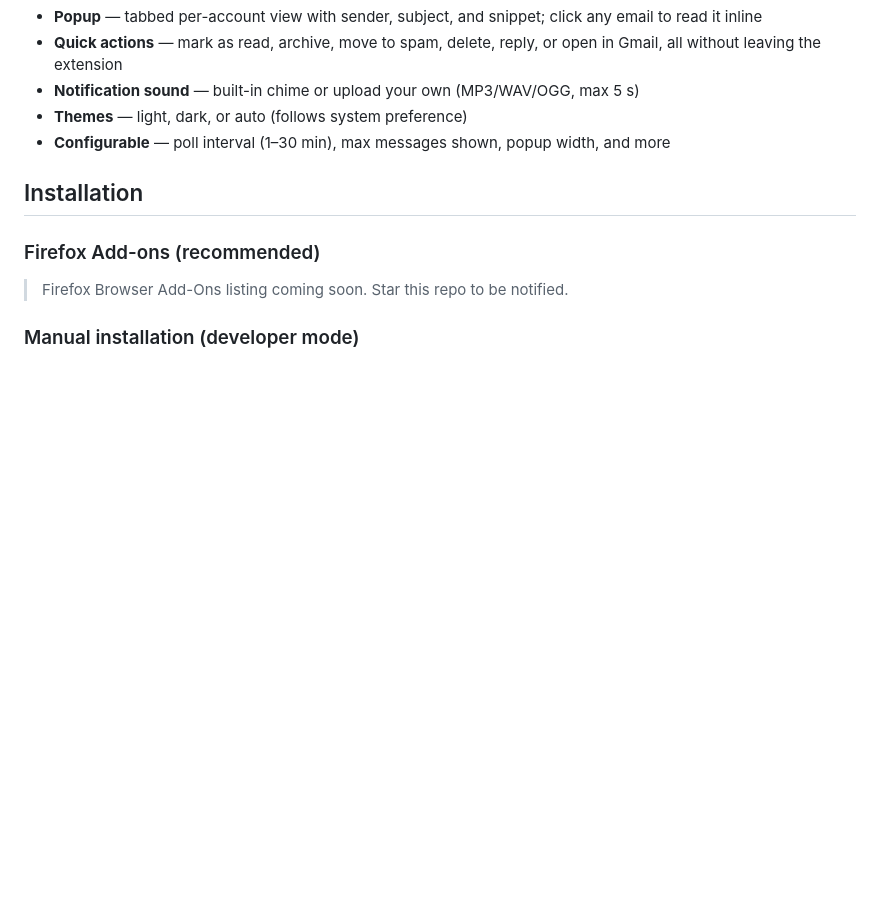
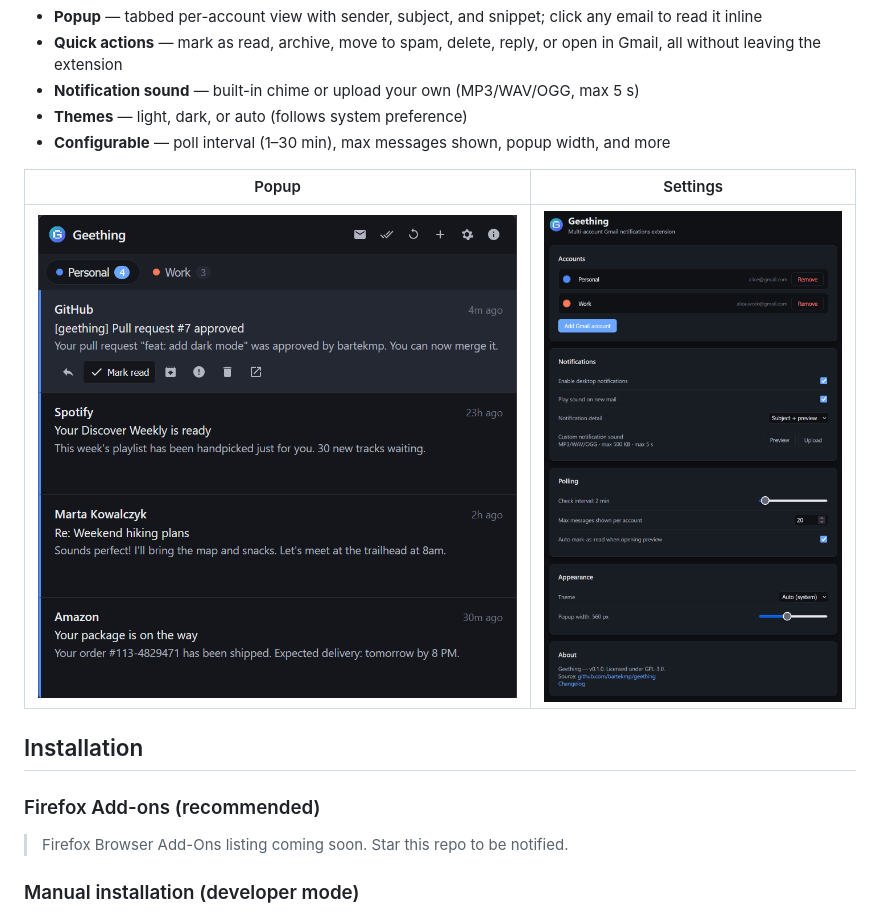
Before and after one commit to bartekmp/geething, a Markdown page: README.md, the part around one of its changes. Drawn GitHub-style; pictures changed too: docs/geething-main.png (added), docs/geething-settings.png (added); blank space fills up the shorter version.

```diff
--- a/README.md
+++ b/README.md
@@ -14,6 +17,10 @@ A browser extension for multi-account Gmail notifications. Get a badge counter,
 - **Notification sound** — built-in chime or upload your own (MP3/WAV/OGG, max 5 s)
 - **Themes** — light, dark, or auto (follows system preference)
 - **Configurable** — poll interval (1–30 min), max messages shown, popup width, and more
+
+| Popup | Settings |
+|-------|---------|
+| ![Popup window](docs/geething-main.png) | ![Settings page](docs/geething-settings.png) |
 
 ## Installation
 
```
Also changed, not shown: other parts of README.md (+3 -0 lines), 11 other files.
